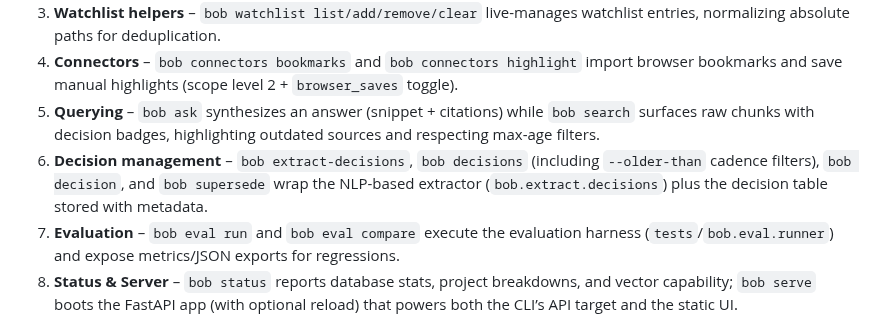
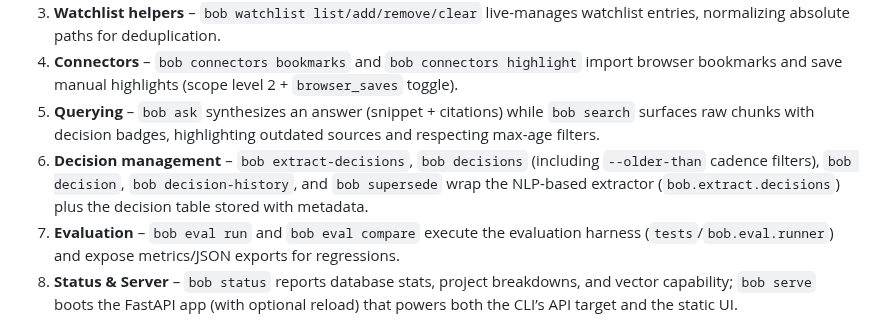
Before and after one commit to sandgraal/Boring-Organizer-Bot, a Markdown page: docs/CURRENT_STATE.md, the part around the change. GitHub-like rendering.

Commit message:
docs: add missing decision-history CLI command
The `bob decision-history` command was not mentioned in the CLI Surface
section of CURRENT_STATE.md.

```diff
--- a/docs/CURRENT_STATE.md
+++ b/docs/CURRENT_STATE.md
@@ -8,7 +8,7 @@ This document summarizes what is implemented today (CLI + API + UI flow) and out
 3. **Watchlist helpers** – `bob watchlist list/add/remove/clear` live-manages watchlist entries, normalizing absolute paths for deduplication.
 4. **Connectors** – `bob connectors bookmarks` and `bob connectors highlight` import browser bookmarks and save manual highlights (scope level 2 + `browser_saves` toggle).
 5. **Querying** – `bob ask` synthesizes an answer (snippet + citations) while `bob search` surfaces raw chunks with decision badges, highlighting outdated sources and respecting max-age filters.
-6. **Decision management** – `bob extract-decisions`, `bob decisions` (including `--older-than` cadence filters), `bob decision`, and `bob supersede` wrap the NLP-based extractor (`bob.extract.decisions`) plus the decision table stored with metadata.
+6. **Decision management** – `bob extract-decisions`, `bob decisions` (including `--older-than` cadence filters), `bob decision`, `bob decision-history`, and `bob supersede` wrap the NLP-based extractor (`bob.extract.decisions`) plus the decision table stored with metadata.
 7. **Evaluation** – `bob eval run` and `bob eval compare` execute the evaluation harness (`tests`/`bob.eval.runner`) and expose metrics/JSON exports for regressions.
 8. **Status & Server** – `bob status` reports database stats, project breakdowns, and vector capability; `bob serve` boots the FastAPI app (with optional reload) that powers both the CLI’s API target and the static UI.
 9. **MCP Server** – `bob mcp` starts a local-only JSON-RPC MCP server exposing grounded `ask`, project stats, index status, and permissioned vault read/write (with dry-run).
```
